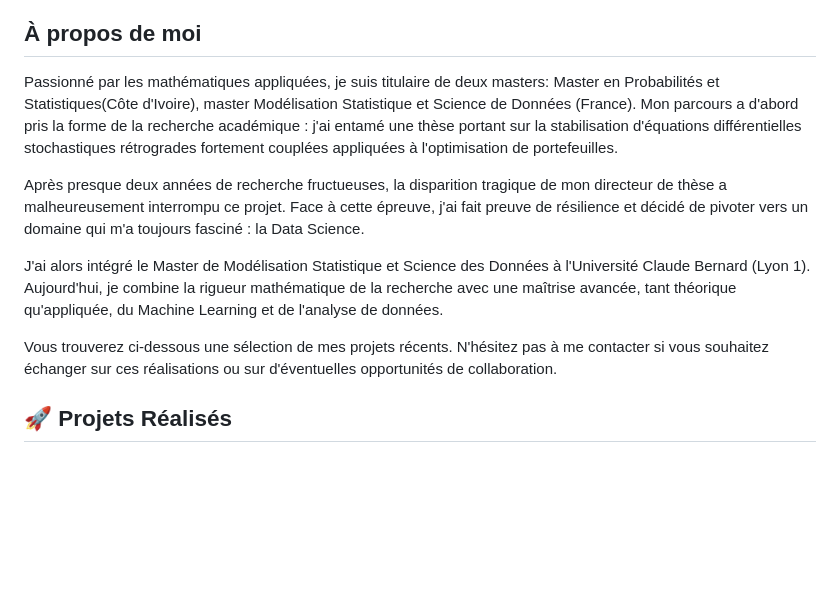
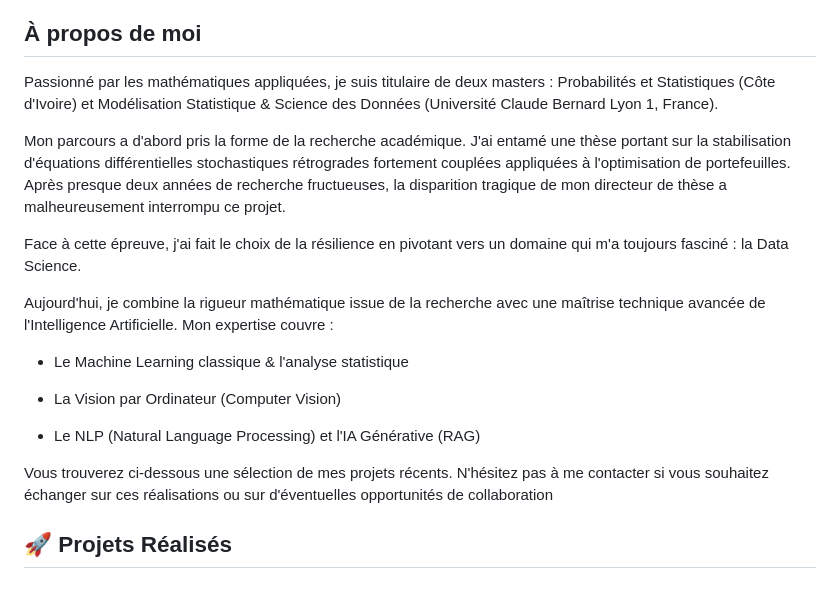
Before and after one commit to Gervais-59/Portfolio-Data-Science, a Markdown page: README.md, the part around the change. Rendered like a GitHub page; blank space fills up the shorter version.

Commit message:
Update personal information and project descriptions
Revised personal introduction and project details in README.

```diff
--- a/README.md
+++ b/README.md
@@ -2,13 +2,21 @@
 ### Portfolio Data Science & Modélisation Statistique
 
 ## À propos de moi
-Passionné par les mathématiques appliquées, je suis titulaire de deux masters: Master en Probabilités et Statistiques(Côte d'Ivoire), master Modélisation Statistique et Science de Données (France). Mon parcours a d'abord pris la forme de la recherche académique : j'ai entamé une thèse portant sur la stabilisation d'équations différentielles stochastiques rétrogrades fortement couplées appliquées à l'optimisation de portefeuilles.
+Passionné par les mathématiques appliquées, je suis titulaire de deux masters : Probabilités et Statistiques (Côte d'Ivoire) et Modélisation Statistique & Science des Données (Université Claude Bernard Lyon 1, France).
 
-Après presque deux années de recherche fructueuses, la disparition tragique de mon directeur de thèse a malheureusement interrompu ce projet. Face à cette épreuve, j'ai fait preuve de résilience et décidé de pivoter vers un domaine qui m'a toujours fasciné : la Data Science.
+Mon parcours a d'abord pris la forme de la recherche académique. J'ai entamé une thèse portant sur la stabilisation d'équations différentielles stochastiques rétrogrades fortement couplées appliquées à l'optimisation de portefeuilles. Après presque deux années de recherche fructueuses, la disparition tragique de mon directeur de thèse a malheureusement interrompu ce projet.
 
-J'ai alors intégré le Master de Modélisation Statistique et Science des Données à l'Université Claude Bernard (Lyon 1). Aujourd'hui, je combine la rigueur mathématique de la recherche avec une maîtrise avancée, tant théorique qu'appliquée, du Machine Learning et de l'analyse de données.
+Face à cette épreuve, j'ai fait le choix de la résilience en pivotant vers un domaine qui m'a toujours fasciné : la Data Science.
 
-Vous trouverez ci-dessous une sélection de mes projets récents. N'hésitez pas à me contacter si vous souhaitez échanger sur ces réalisations ou sur d'éventuelles opportunités de collaboration.
+Aujourd'hui, je combine la rigueur mathématique issue de la recherche avec une maîtrise technique avancée de l'Intelligence Artificielle. Mon expertise couvre :
+
+- Le Machine Learning classique & l'analyse statistique
+
+- La Vision par Ordinateur (Computer Vision)
+
+- Le NLP (Natural Language Processing) et l'IA Générative (RAG)
+
+Vous trouverez ci-dessous une sélection de mes projets récents. N'hésitez pas à me contacter si vous souhaitez échanger sur ces réalisations ou sur d'éventuelles opportunités de collaboration
 
 
 ## 🚀 Projets Réalisés
```
